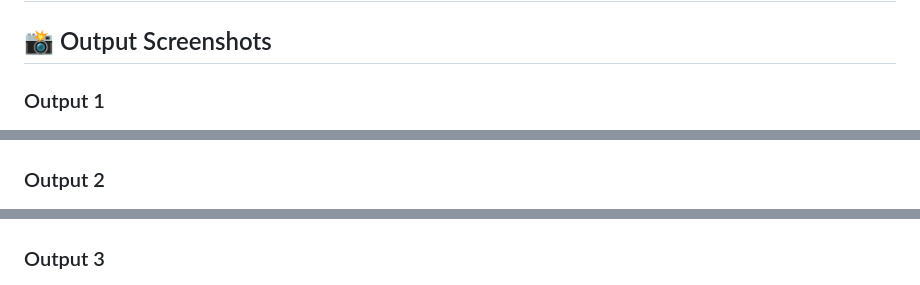
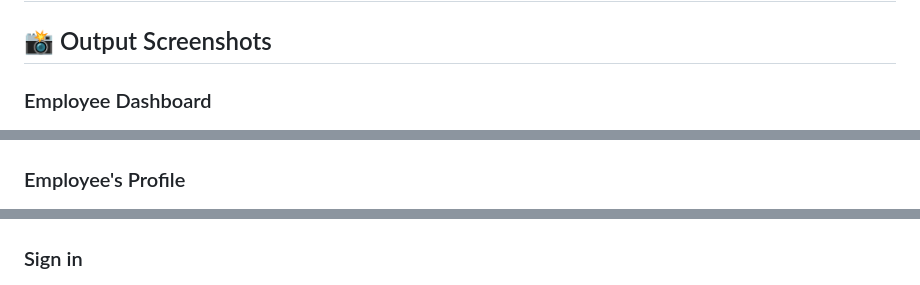
Before and after one commit to 23it101PopatHemangi/ODDO_GCET, a Markdown page: README.md, 3 parts joined by grey strips. Rendered like a GitHub page.

Commit message:
Update README with project details and structure

```diff
--- a/README.md
+++ b/README.md
@@ -6,12 +6,12 @@ A comprehensive Human Resource Management System built with React.js, Tailwind C
 
 ## 📸 Output Screenshots
 
-### Output 1
+### Employee Dashboard
 ![Employee Dashboard](OUTPUTS/WhatsApp%20Image%202026-01-03%20at%205.01.28%20PM.jpeg)
 
-### Output 2
+### Employee's Profile
 ![Employee's Profile](OUTPUTS/WhatsApp%20Image%202026-01-03%20at%205.02.19%20PM.jpeg)
 
-### Output 3
+### Sign in
 ![Sign in](OUTPUTS/WhatsApp%20Image%202026-01-03%20at%205.08.01%20PM.jpeg)
 
```
Also changed, not shown: other parts of README.md (+2 -2 lines).
